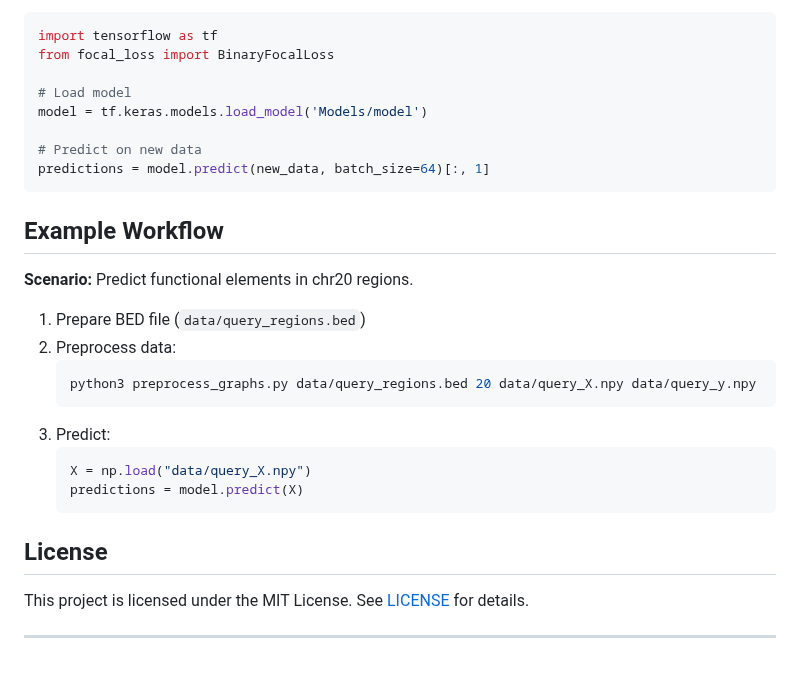
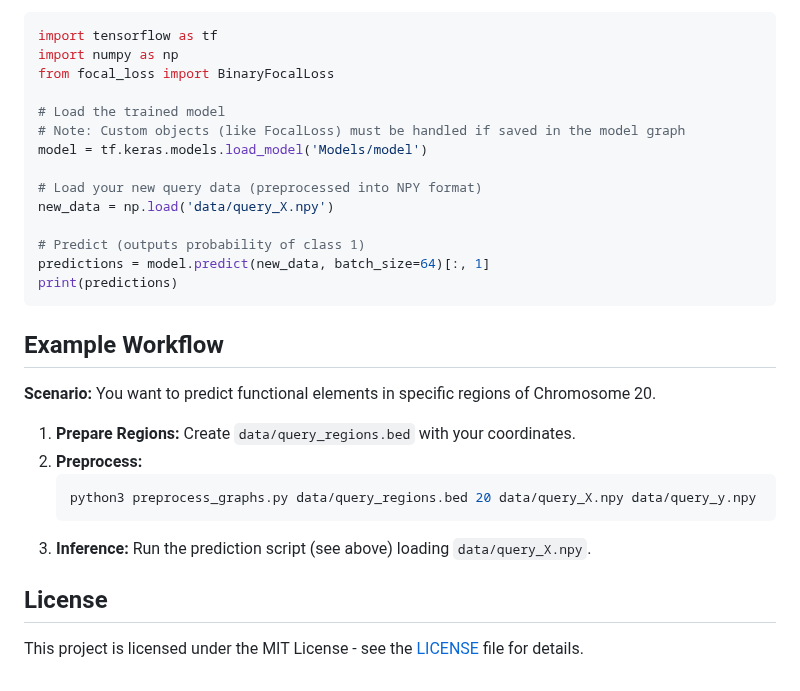
Before and after one commit to DongjoonLim/GraphyloVar, a Markdown page: README.md, the part around one of its changes. GitHub-like rendering.

````diff
--- a/README.md
+++ b/README.md
@@ -119,32 +159,33 @@ Load the trained model and make predictions:
 
 ```python
 import tensorflow as tf
+import numpy as np
 from focal_loss import BinaryFocalLoss
 
-# Load model
+# Load the trained model
+# Note: Custom objects (like FocalLoss) must be handled if saved in the model graph
 model = tf.keras.models.load_model('Models/model')
 
-# Predict on new data
+# Load your new query data (preprocessed into NPY format)
+new_data = np.load('data/query_X.npy')
+
+# Predict (outputs probability of class 1)
 predictions = model.predict(new_data, batch_size=64)[:, 1]
+print(predictions)
 ```
 
 ## Example Workflow
 
-**Scenario:** Predict functional elements in chr20 regions.
+**Scenario:** You want to predict functional elements in specific regions of Chromosome 20.
 
-1.  Prepare BED file (`data/query_regions.bed`)
-2.  Preprocess data:
+1.  **Prepare Regions:** Create `data/query_regions.bed` with your coordinates.
+2.  **Preprocess:**
     ```bash
     python3 preprocess_graphs.py data/query_regions.bed 20 data/query_X.npy data/query_y.npy
     ```
-3.  Predict:
-    ```python
-    X = np.load("data/query_X.npy")
-    predictions = model.predict(X)
-    ```
+3.  **Inference:**
+    Run the prediction script (see above) loading `data/query_X.npy`.
 
 ## License
 
-This project is licensed under the MIT License. See [LICENSE](https://www.google.com/search?q=LICENSE) for details.
-
------
+This project is licensed under the MIT License - see the [LICENSE](https://www.google.com/search?q=LICENSE) file for details.
````
Also changed, not shown: other parts of README.md (+71 -31 lines).
